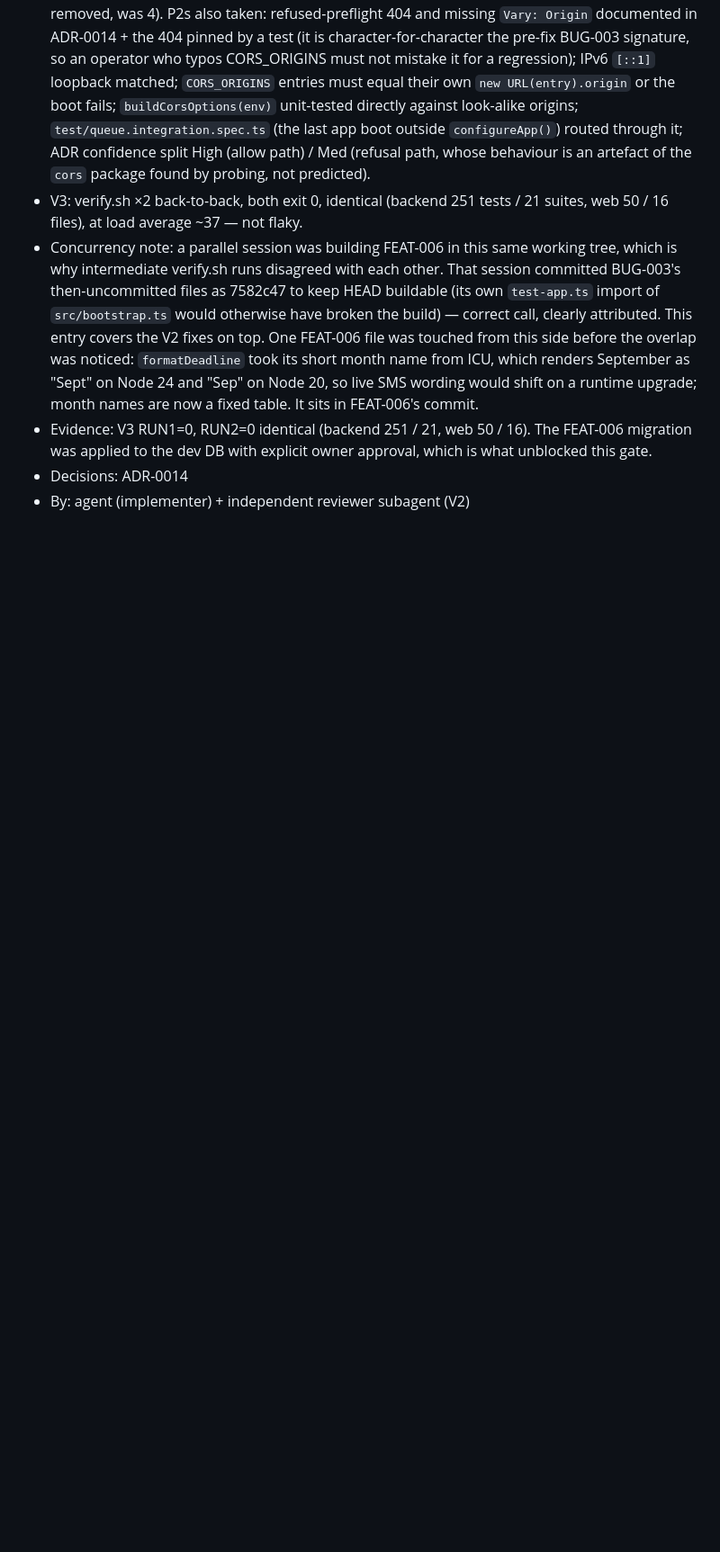
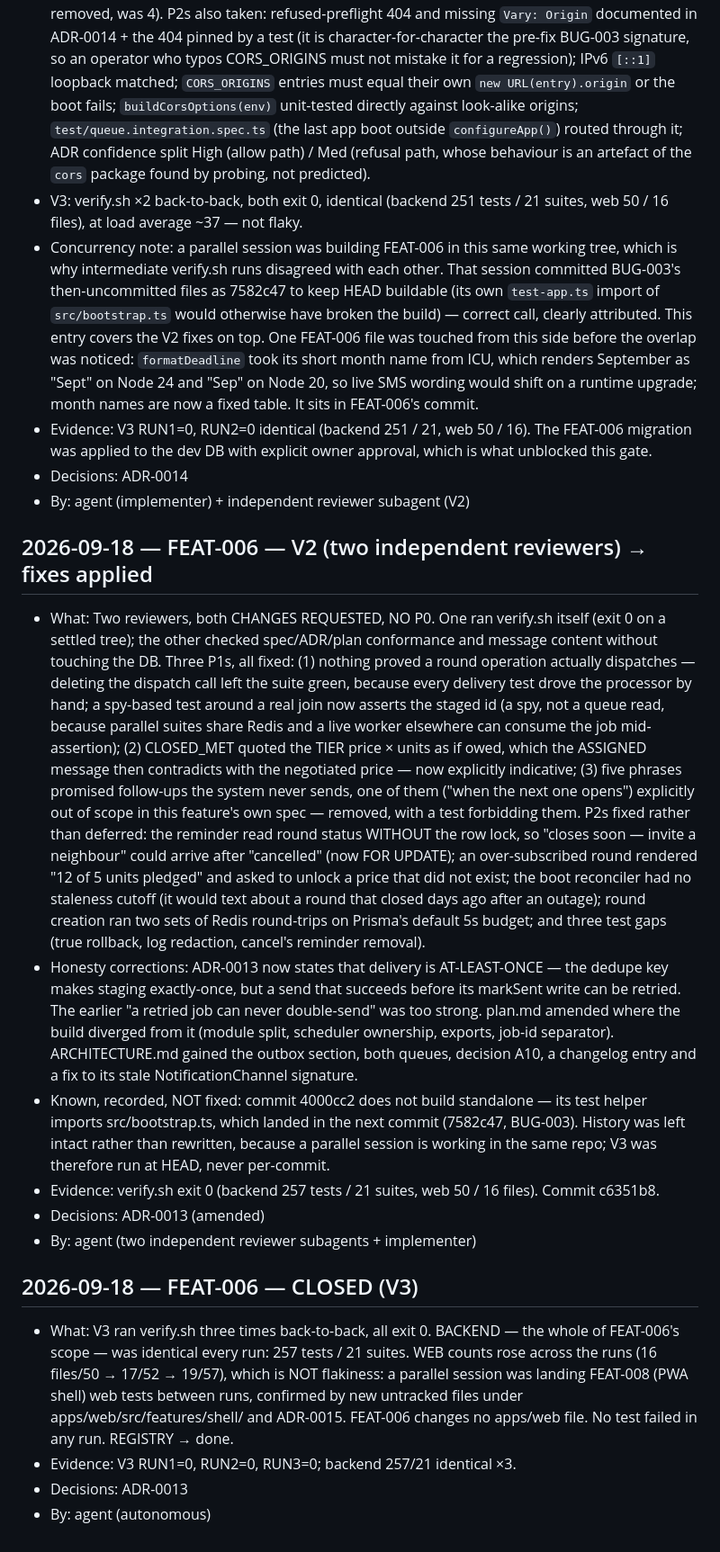
Before and after one commit to webtriggers11-pixel/bulk_saving, a Markdown page: loop/LOG.md, the part around the change. Shown at 90% size. Drawn GitHub-style; blank space fills up the shorter version.

Commit message:
docs(FEAT-006): close FEAT-006 — V2 approve-after-fixes, V3 triple run green
Co-Authored-By: Claude Opus 5 (1M context) <noreply@anthropic.com>

```diff
--- a/loop/LOG.md
+++ b/loop/LOG.md
@@ -298,3 +298,17 @@ Entry format (newest at the BOTTOM, so git diffs are clean):
 - Evidence: V3 RUN1=0, RUN2=0 identical (backend 251 / 21, web 50 / 16). The FEAT-006 migration was applied to the dev DB with explicit owner approval, which is what unblocked this gate.
 - Decisions: ADR-0014
 - By: agent (implementer) + independent reviewer subagent (V2)
+
+## 2026-09-18 — FEAT-006 — V2 (two independent reviewers) → fixes applied
+- What: Two reviewers, both CHANGES REQUESTED, NO P0. One ran verify.sh itself (exit 0 on a settled tree); the other checked spec/ADR/plan conformance and message content without touching the DB. Three P1s, all fixed: (1) nothing proved a round operation actually dispatches — deleting the dispatch call left the suite green, because every delivery test drove the processor by hand; a spy-based test around a real join now asserts the staged id (a spy, not a queue read, because parallel suites share Redis and a live worker elsewhere can consume the job mid-assertion); (2) CLOSED_MET quoted the TIER price × units as if owed, which the ASSIGNED message then contradicts with the negotiated price — now explicitly indicative; (3) five phrases promised follow-ups the system never sends, one of them ("when the next one opens") explicitly out of scope in this feature's own spec — removed, with a test forbidding them. P2s fixed rather than deferred: the reminder read round status WITHOUT the row lock, so "closes soon — invite a neighbour" could arrive after "cancelled" (now FOR UPDATE); an over-subscribed round rendered "12 of 5 units pledged" and asked to unlock a price that did not exist; the boot reconciler had no staleness cutoff (it would text about a round that closed days ago after an outage); round creation ran two sets of Redis round-trips on Prisma's default 5s budget; and three test gaps (true rollback, log redaction, cancel's reminder removal).
+- Honesty corrections: ADR-0013 now states that delivery is AT-LEAST-ONCE — the dedupe key makes staging exactly-once, but a send that succeeds before its markSent write can be retried. The earlier "a retried job can never double-send" was too strong. plan.md amended where the build diverged from it (module split, scheduler ownership, exports, job-id separator). ARCHITECTURE.md gained the outbox section, both queues, decision A10, a changelog entry and a fix to its stale NotificationChannel signature.
+- Known, recorded, NOT fixed: commit 4000cc2 does not build standalone — its test helper imports src/bootstrap.ts, which landed in the next commit (7582c47, BUG-003). History was left intact rather than rewritten, because a parallel session is working in the same repo; V3 was therefore run at HEAD, never per-commit.
+- Evidence: verify.sh exit 0 (backend 257 tests / 21 suites, web 50 / 16 files). Commit c6351b8.
+- Decisions: ADR-0013 (amended)
+- By: agent (two independent reviewer subagents + implementer)
+
+## 2026-09-18 — FEAT-006 — CLOSED (V3)
+- What: V3 ran verify.sh three times back-to-back, all exit 0. BACKEND — the whole of FEAT-006's scope — was identical every run: 257 tests / 21 suites. WEB counts rose across the runs (16 files/50 → 17/52 → 19/57), which is NOT flakiness: a parallel session was landing FEAT-008 (PWA shell) web tests between runs, confirmed by new untracked files under apps/web/src/features/shell/ and ADR-0015. FEAT-006 changes no apps/web file. No test failed in any run. REGISTRY → done.
+- Evidence: V3 RUN1=0, RUN2=0, RUN3=0; backend 257/21 identical ×3.
+- Decisions: ADR-0013
+- By: agent (autonomous)
```
Also changed, not shown: loop/REGISTRY.md (+2 -2 lines).
